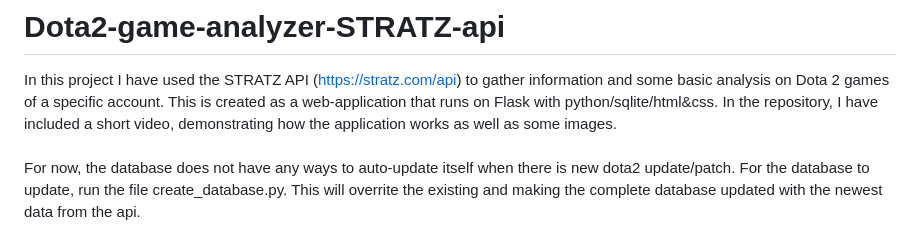
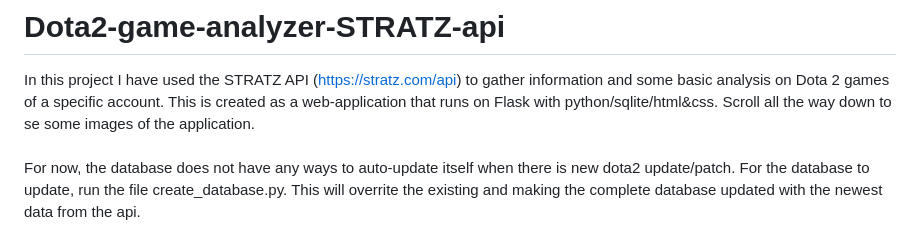
Before and after one commit to bjomsan/Dota2-game-analyzer-STRATZ-api, a Markdown page: README.md, the part around the change. Drawn GitHub-style.

```diff
--- a/README.md
+++ b/README.md
@@ -1,7 +1,7 @@
 # Dota2-game-analyzer-STRATZ-api
 
 In this project I have used the STRATZ API (https://stratz.com/api) to gather information and some basic analysis on Dota 2 games of a specific account.
-This is created as a web-application that runs on Flask with python/sqlite/html&css. In the repository, I have included a short video, demonstrating how the application works as well as some images. <br> <br>
+This is created as a web-application that runs on Flask with python/sqlite/html&css. Scroll all the way down to se some images of the application. <br> <br>
 For now, the database does not have any ways to auto-update itself when there is new dota2 update/patch. For the database to update, run the file create_database.py. This will overrite the existing and making the complete database updated with the newest data from the api. <br> <br>
 !NB! to run the program you need a token from stratz.com/api in the call_database_data.py file
 
```
